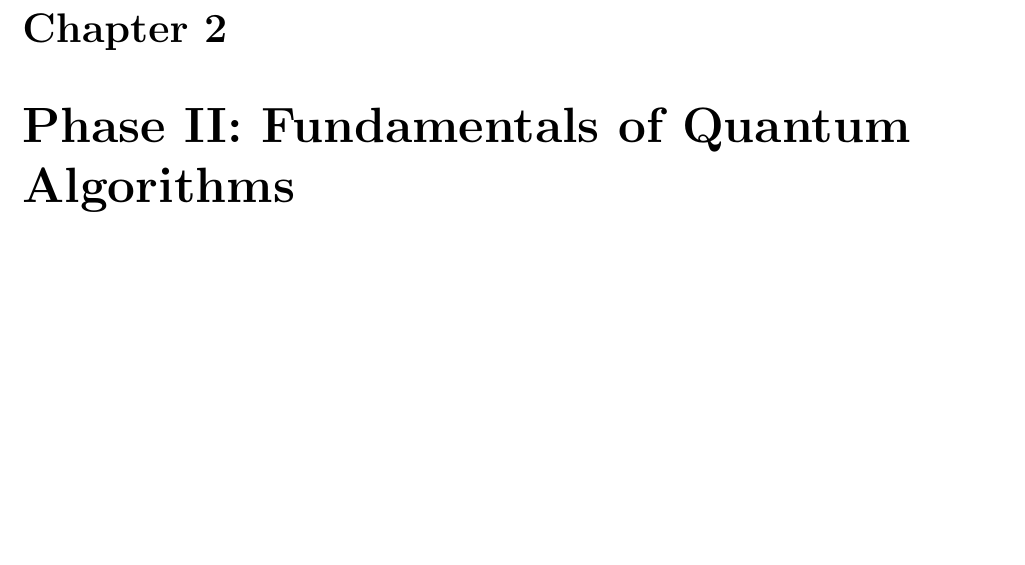
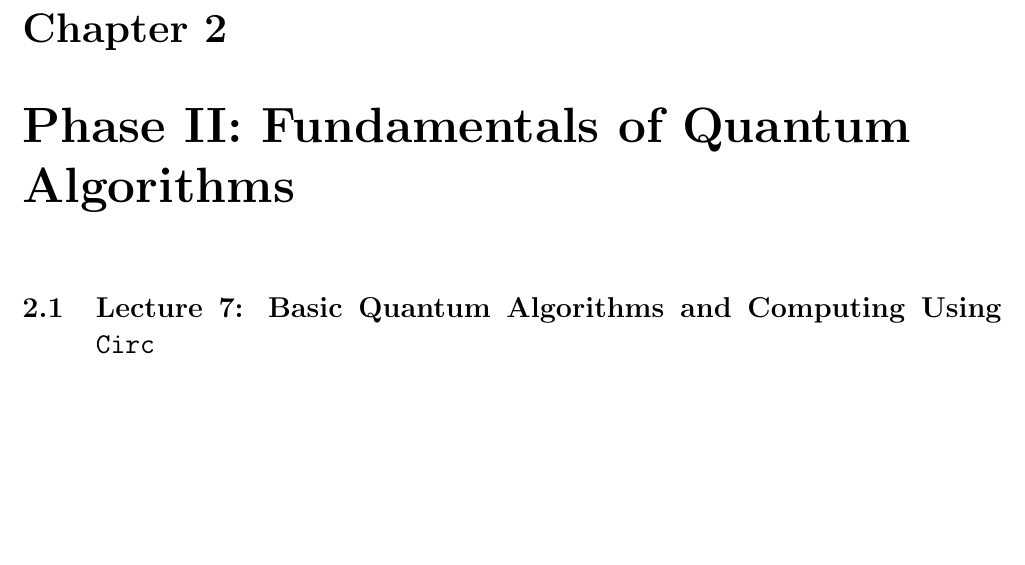
Before and after one commit to micahkepe/comp458-notes, a LaTeX thesis (main.tex, which reads lectures/phase-ii/lecture7.tex): part of page 22 of 25, cut so that both start at the same text. Compiled offline with pdfLaTeX.

Commit message:
Phase II skeleton files, add syllabus for reference

```diff
--- /dev/null
+++ b/lectures/phase-ii/lecture7.tex
@@ -0,0 +1,3 @@
+\section{Lecture 7: Basic Quantum Algorithms and Computing Using \texttt{Circ} }\label{sec:Lecture 7} % (fold)
+
+% section Lecture 7 (end)
```
Also changed, not shown: main.tex (+13 -0 lines), COMP 458_558 Syllabus.pdf (added), main.pdf, 1 other file.
